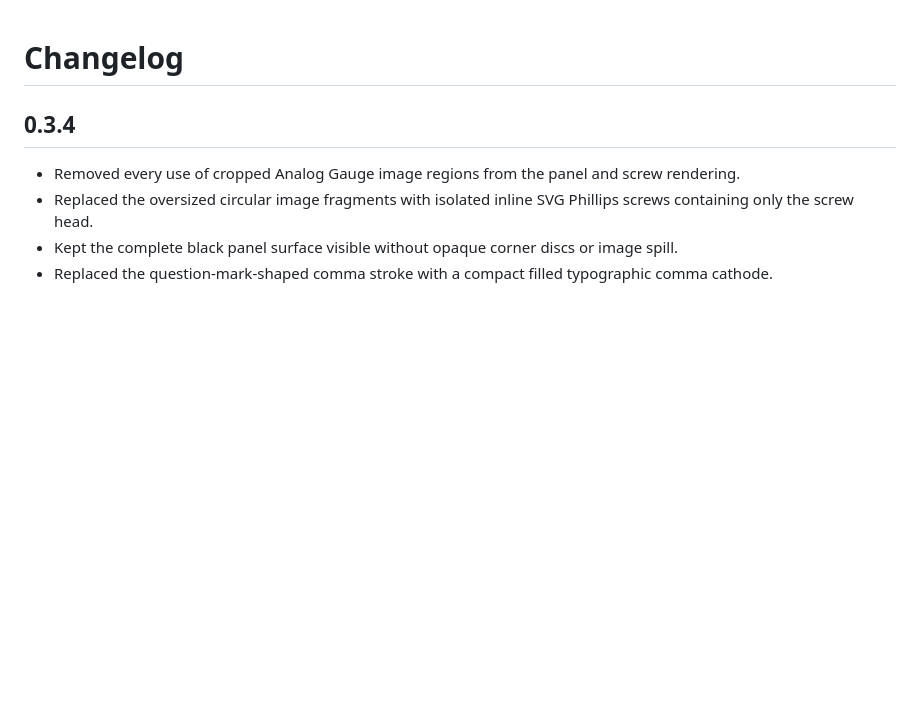
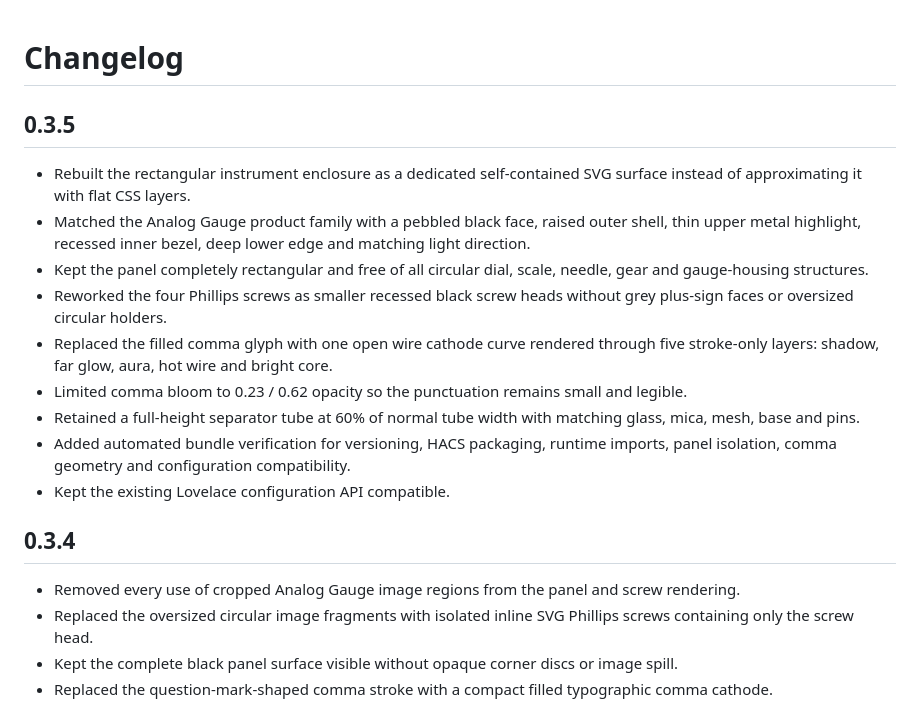
Before and after one commit to loungelizard2018/glass-tube-display-card, a Markdown page: CHANGELOG.md, the part around the change. GitHub-like rendering; blank space fills up the shorter version.

Commit message:
Document Glass Tube Display Card v0.3.5

```diff
--- a/CHANGELOG.md
+++ b/CHANGELOG.md
@@ -1,4 +1,16 @@
 # Changelog
+
+## 0.3.5
+
+- Rebuilt the rectangular instrument enclosure as a dedicated self-contained SVG surface instead of approximating it with flat CSS layers.
+- Matched the Analog Gauge product family with a pebbled black face, raised outer shell, thin upper metal highlight, recessed inner bezel, deep lower edge and matching light direction.
+- Kept the panel completely rectangular and free of all circular dial, scale, needle, gear and gauge-housing structures.
+- Reworked the four Phillips screws as smaller recessed black screw heads without grey plus-sign faces or oversized circular holders.
+- Replaced the filled comma glyph with one open wire cathode curve rendered through five stroke-only layers: shadow, far glow, aura, hot wire and bright core.
+- Limited comma bloom to 0.23 / 0.62 opacity so the punctuation remains small and legible.
+- Retained a full-height separator tube at 60% of normal tube width with matching glass, mica, mesh, base and pins.
+- Added automated bundle verification for versioning, HACS packaging, runtime imports, panel isolation, comma geometry and configuration compatibility.
+- Kept the existing Lovelace configuration API compatible.
 
 ## 0.3.4
 
```
